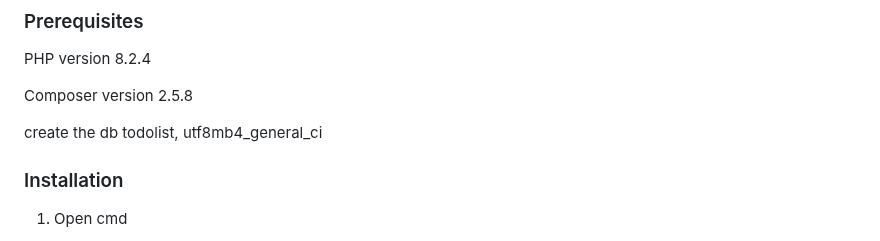
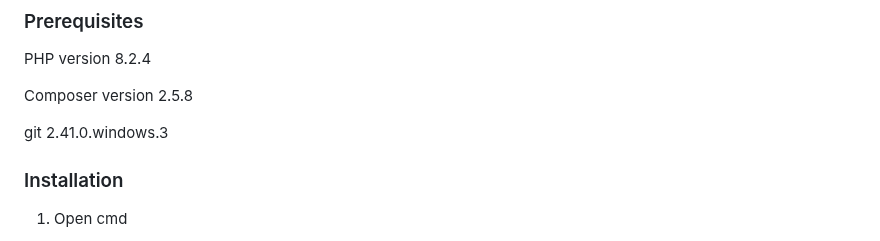
Before and after one commit to masterjumper/todolist, a Markdown page: backend/README.md, the part around the change. Rendered like a GitHub page.

```diff
--- a/backend/README.md
+++ b/backend/README.md
@@ -19,7 +19,7 @@ PHP version 8.2.4
 
 Composer version 2.5.8
 
-create the db todolist, utf8mb4_general_ci
+git 2.41.0.windows.3
 
 ### Installation
 
```
